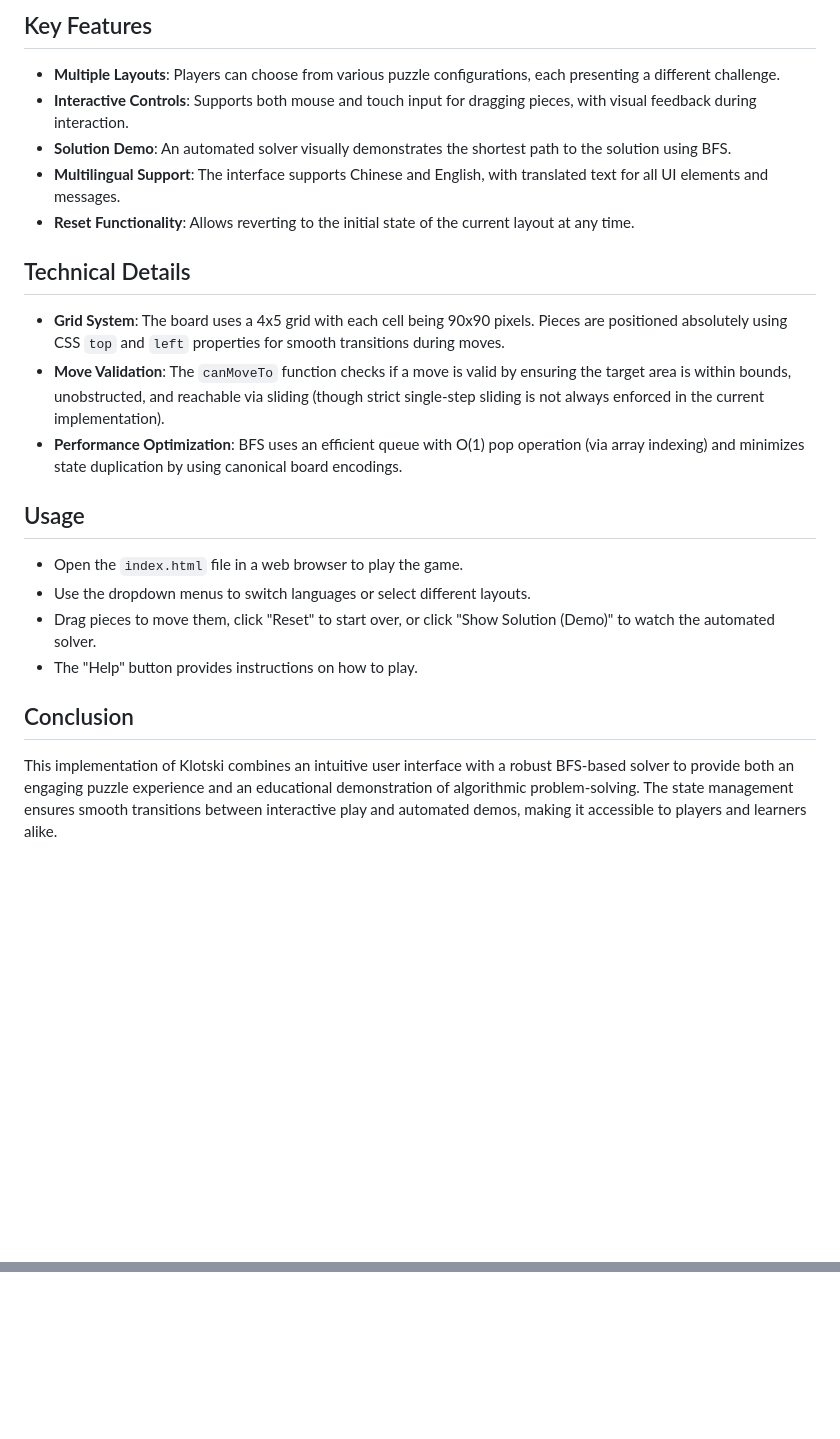
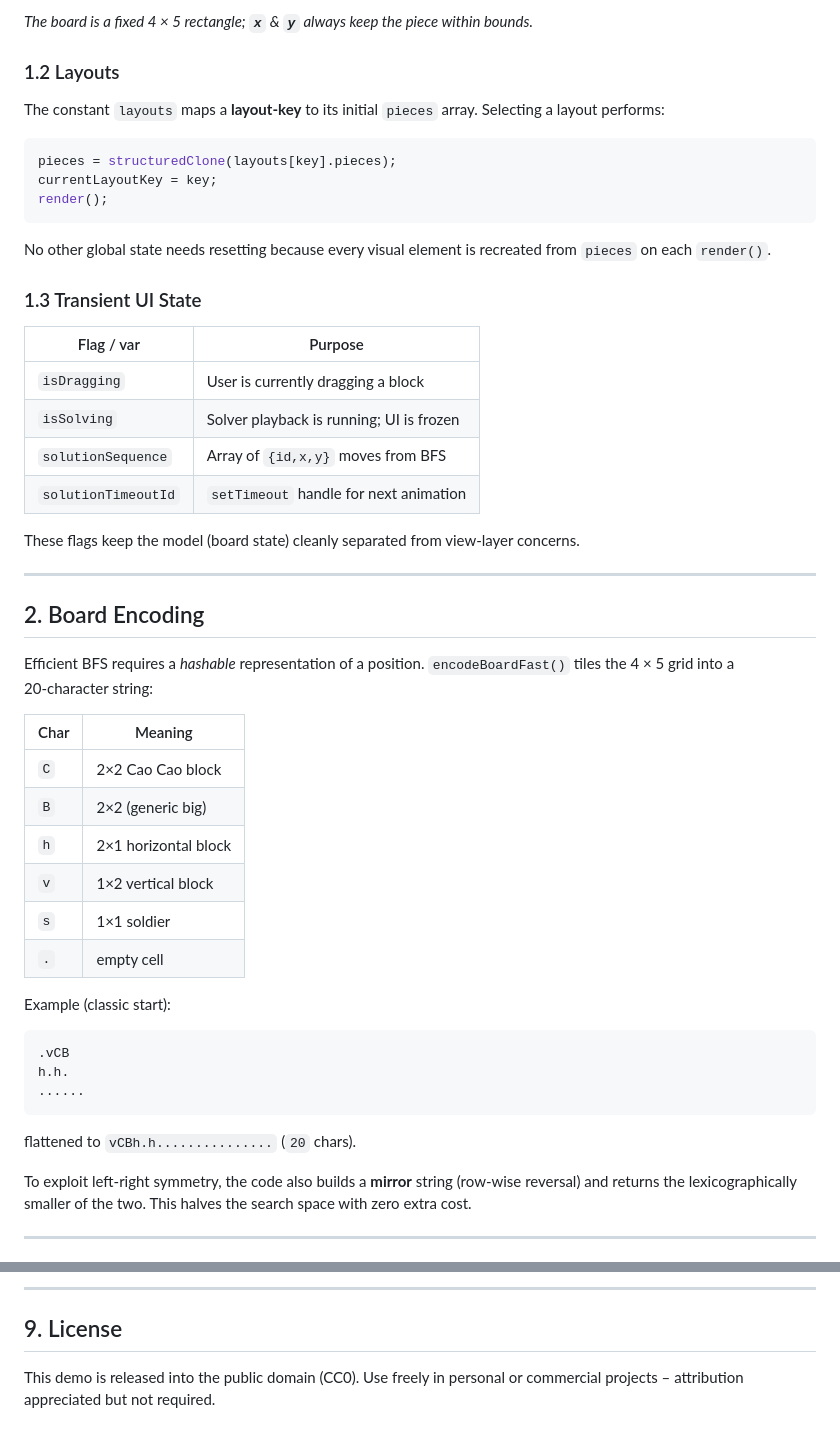
Before and after one commit to cghuisunshine/hua_rong_dao, a Markdown page: README.md, 2 parts joined by grey strips. Drawn GitHub-style; blank space fills up the shorter version.

````diff
--- a/README.md
+++ b/README.md
@@ -43,21 +32,55 @@ The automated solution uses a **Breadth-First Search (BFS)** algorithm to find t
 
-## Key Features
-- **Multiple Layouts**: Players can choose from various puzzle configurations, each presenting a different challenge.
-- **Interactive Controls**: Supports both mouse and touch input for dragging pieces, with visual feedback during interaction.
-- **Solution Demo**: An automated solver visually demonstrates the shortest path to the solution using BFS.
-- **Multilingual Support**: The interface supports Chinese and English, with translated text for all UI elements and messages.
-- **Reset Functionality**: Allows reverting to the initial state of the current layout at any time.
+*The board is a fixed 4 × 5 rectangle; **`x`** & **`y`** always keep the piece within bounds.*
 
-## Technical Details
-- **Grid System**: The board uses a 4x5 grid with each cell being 90x90 pixels. Pieces are positioned absolutely using CSS `top` and `left` properties for smooth transitions during moves.
-- **Move Validation**: The `canMoveTo` function checks if a move is valid by ensuring the target area is within bounds, unobstructed, and reachable via sliding (though strict single-step sliding is not always enforced in the current implementation).
-- **Performance Optimization**: BFS uses an efficient queue with O(1) pop operation (via array indexing) and minimizes state duplication by using canonical board encodings.
+### 1.2 Layouts
 
-## Usage
-- Open the `index.html` file in a web browser to play the game.
-- Use the dropdown menus to switch languages or select different layouts.
-- Drag pieces to move them, click "Reset" to start over, or click "Show Solution (Demo)" to watch the automated solver.
-- The "Help" button provides instructions on how to play.
+The constant `layouts` maps a **layout‑key** to its initial `pieces` array.  Selecting a layout performs:
 
-## Conclusion
-This implementation of Klotski combines an intuitive user interface with a robust BFS-based solver to provide both an engaging puzzle experience and an educational demonstration of algorithmic problem-solving. The state management ensures smooth transitions between interactive play and automated demos, making it accessible to players and learners alike.
+```js
+pieces = structuredClone(layouts[key].pieces);
+currentLayoutKey = key;
+render();
+```
+
+No other global state needs resetting because every visual element is recreated from `pieces` on each `render()`.
+
+### 1.3 Transient UI State
+
+| Flag / var          | Purpose                                  |
+| ------------------- | ---------------------------------------- |
+| `isDragging`        | User is currently dragging a block       |
+| `isSolving`         | Solver playback is running; UI is frozen |
+| `solutionSequence`  | Array of `{id,x,y}` moves from BFS       |
+| `solutionTimeoutId` | `setTimeout` handle for next animation   |
+
+These flags keep the model (board state) cleanly separated from view‑layer concerns.
+
+---
+
+## 2. Board Encoding
+
+Efficient BFS requires a *hashable* representation of a position.  `encodeBoardFast()` tiles the 4 × 5 grid into a 20‑character string:
+
+| Char | Meaning              |
+| ---- | -------------------- |
+| `C`  | 2×2 Cao Cao block    |
+| `B`  | 2×2 (generic big)    |
+| `h`  | 2×1 horizontal block |
+| `v`  | 1×2 vertical block   |
+| `s`  | 1×1 soldier          |
+| `.`  | empty cell           |
+
+Example (classic start):
+
+```
+.vCB
+h.h.
+......
+```
+
+flattened to `vCBh.h...............` (`20` chars).
+
+To exploit left‑right symmetry, the code also builds a **mirror** string (row‑wise reversal) and returns the lexicographically smaller of the two.  This halves the search space with zero extra cost.
+
+---
+
@@ -63,0 +169,5 @@ This implementation of Klotski combines an intuitive user interface with a robus
+---
+
+## 9. License
+
+This demo is released into the public domain (CC0).  Use freely in personal or commercial projects – attribution appreciated but not required.
````
Also changed, not shown: other parts of README.md (+103 -32 lines).
